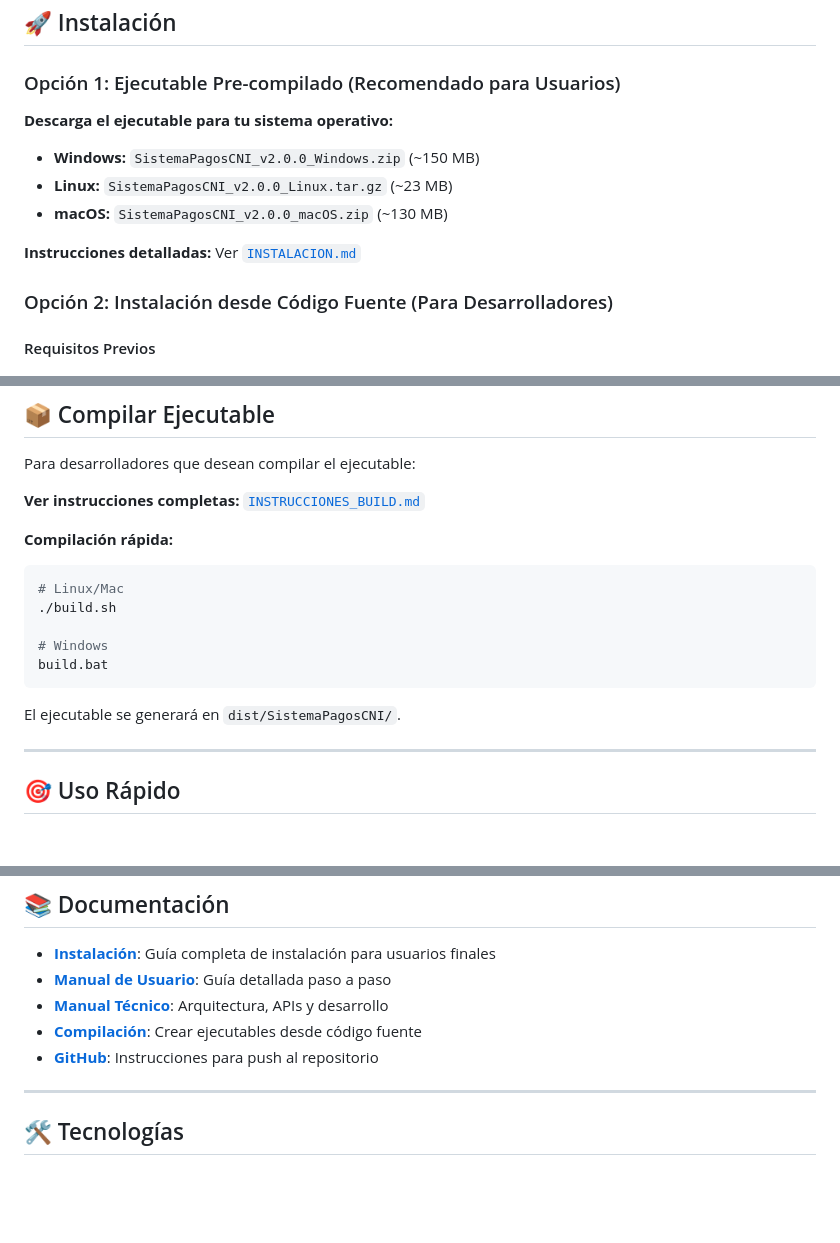
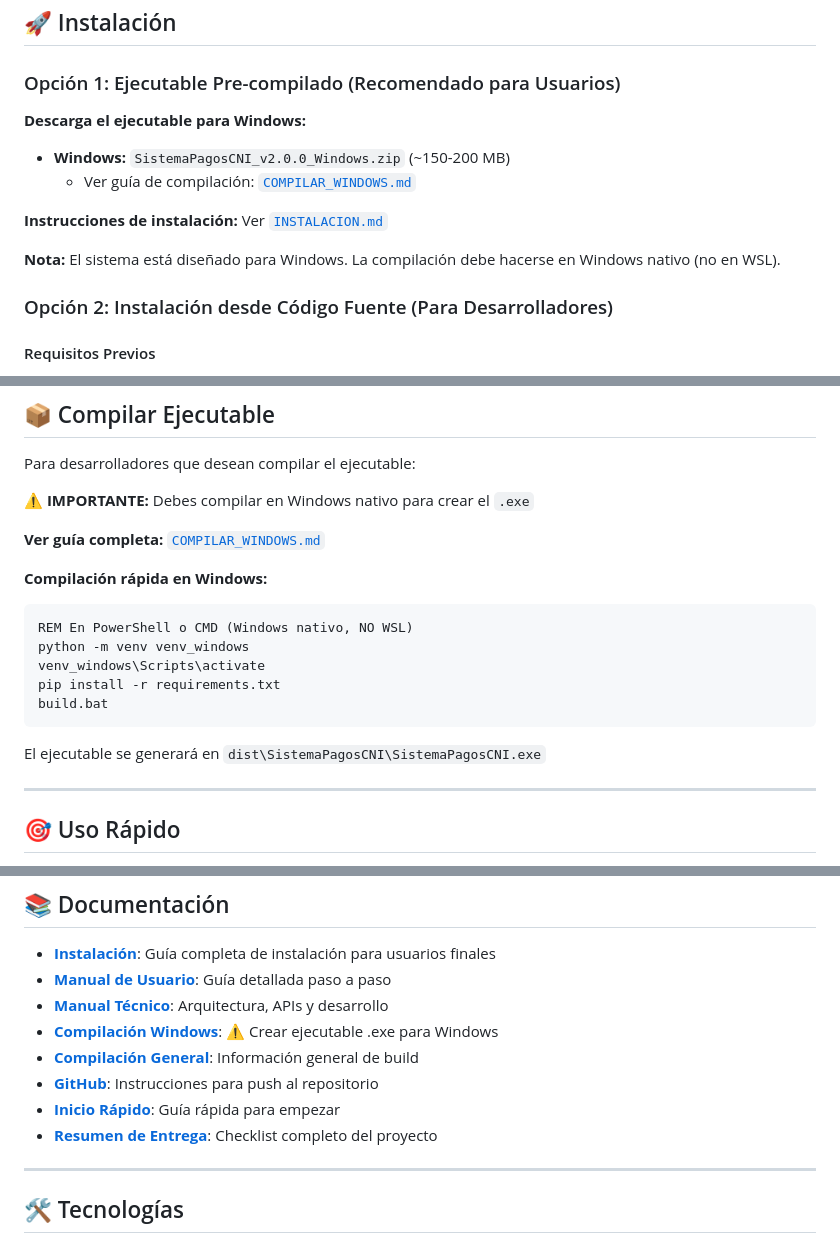
Before and after one commit to luis14mc/Sistema-Gestion-de-Notificaciones-de-Pagos, a Markdown page: README.md, 3 parts joined by grey strips. Rendered like a GitHub page; blank space fills up the shorter version.

Commit message:
docs: Actualizar README con énfasis en compilación Windows
- Clarificado que el ejecutable debe ser para Windows
- Agregado advertencia sobre compilación en Windows nativo
- Actualizado enlaces de documentación
- Removido menciones a Linux/macOS como opciones principales

Co-authored-by: Cursor <cursoragent@cursor.com>

````diff
--- a/README.md
+++ b/README.md
@@ -33,13 +33,14 @@ Sistema integral para la gestión de recursos humanos, nómina y generación de
 
 ### Opción 1: Ejecutable Pre-compilado (Recomendado para Usuarios)
 
-**Descarga el ejecutable para tu sistema operativo:**
+**Descarga el ejecutable para Windows:**
 
-- **Windows:** `SistemaPagosCNI_v2.0.0_Windows.zip` (~150 MB)
-- **Linux:** `SistemaPagosCNI_v2.0.0_Linux.tar.gz` (~23 MB)
-- **macOS:** `SistemaPagosCNI_v2.0.0_macOS.zip` (~130 MB)
+- **Windows:** `SistemaPagosCNI_v2.0.0_Windows.zip` (~150-200 MB)
+  - Ver guía de compilación: [`COMPILAR_WINDOWS.md`](COMPILAR_WINDOWS.md)
 
-**Instrucciones detalladas:** Ver [`INSTALACION.md`](INSTALACION.md)
+**Instrucciones de instalación:** Ver [`INSTALACION.md`](INSTALACION.md)
+
+**Nota:** El sistema está diseñado para Windows. La compilación debe hacerse en Windows nativo (no en WSL).
 
 ### Opción 2: Instalación desde Código Fuente (Para Desarrolladores)
 
@@ -81,19 +82,21 @@ python app.py
 
 Para desarrolladores que desean compilar el ejecutable:
 
-**Ver instrucciones completas:** [`INSTRUCCIONES_BUILD.md`](INSTRUCCIONES_BUILD.md)
+**⚠️ IMPORTANTE:** Debes compilar en Windows nativo para crear el `.exe`
 
-**Compilación rápida:**
+**Ver guía completa:** [`COMPILAR_WINDOWS.md`](COMPILAR_WINDOWS.md)
 
-```bash
-# Linux/Mac
-./build.sh
+**Compilación rápida en Windows:**
 
-# Windows
+```cmd
+REM En PowerShell o CMD (Windows nativo, NO WSL)
+python -m venv venv_windows
+venv_windows\Scripts\activate
+pip install -r requirements.txt
 build.bat
 ```
 
-El ejecutable se generará en `dist/SistemaPagosCNI/`.
+El ejecutable se generará en `dist\SistemaPagosCNI\SistemaPagosCNI.exe`
 
 ---
 
@@ -112,8 +115,11 @@ El ejecutable se generará en `dist/SistemaPagosCNI/`.
 - **[Instalación](INSTALACION.md)**: Guía completa de instalación para usuarios finales
 - **[Manual de Usuario](MANUAL_USUARIO.md)**: Guía detallada paso a paso
 - **[Manual Técnico](MANUAL_TECNICO.md)**: Arquitectura, APIs y desarrollo
-- **[Compilación](INSTRUCCIONES_BUILD.md)**: Crear ejecutables desde código fuente
+- **[Compilación Windows](COMPILAR_WINDOWS.md)**: ⚠️ Crear ejecutable .exe para Windows
+- **[Compilación General](INSTRUCCIONES_BUILD.md)**: Información general de build
 - **[GitHub](INSTRUCCIONES_PUSH_GITHUB.md)**: Instrucciones para push al repositorio
+- **[Inicio Rápido](INICIO_RAPIDO.md)**: Guía rápida para empezar
+- **[Resumen de Entrega](RESUMEN_ENTREGA.md)**: Checklist completo del proyecto
 
 ---
 
````
